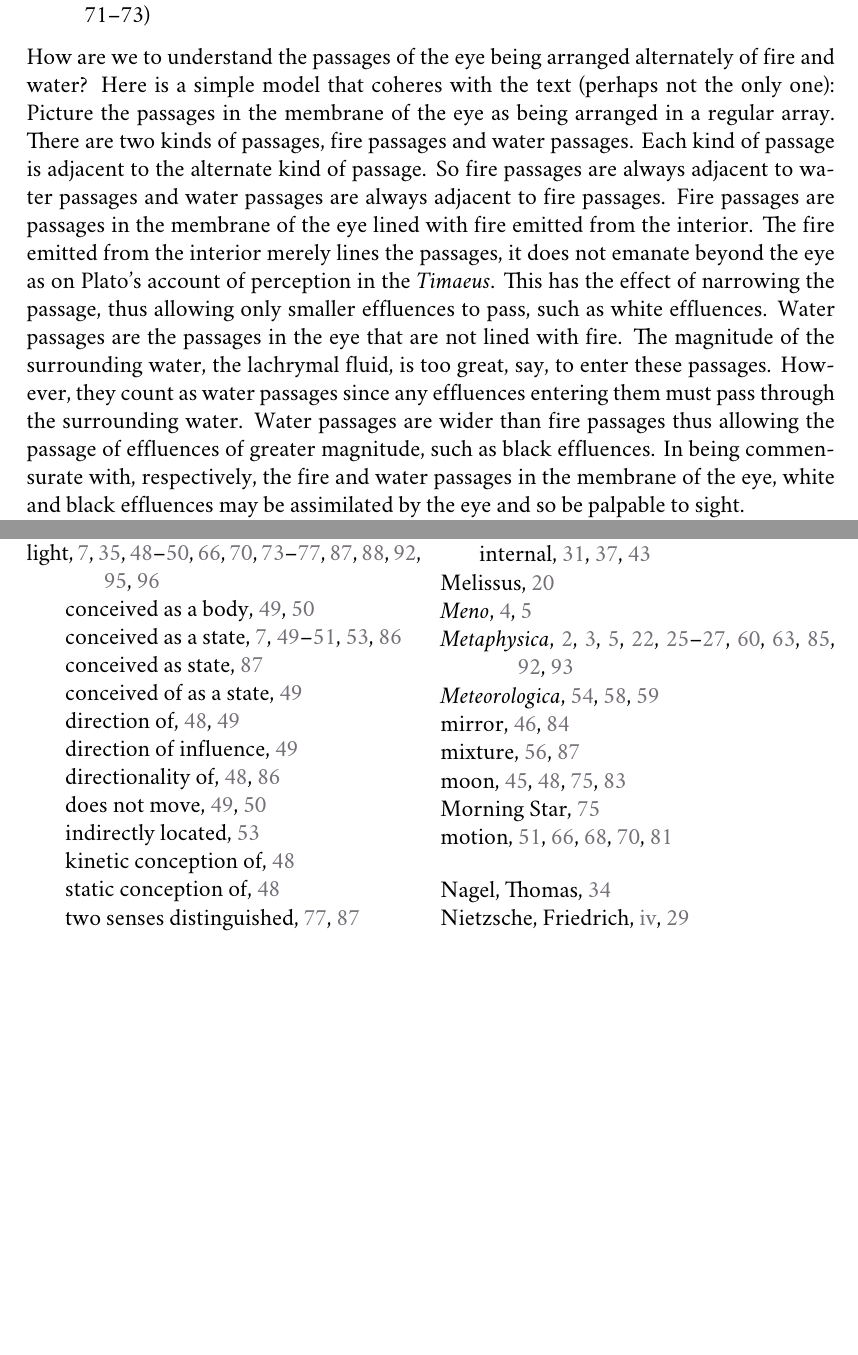
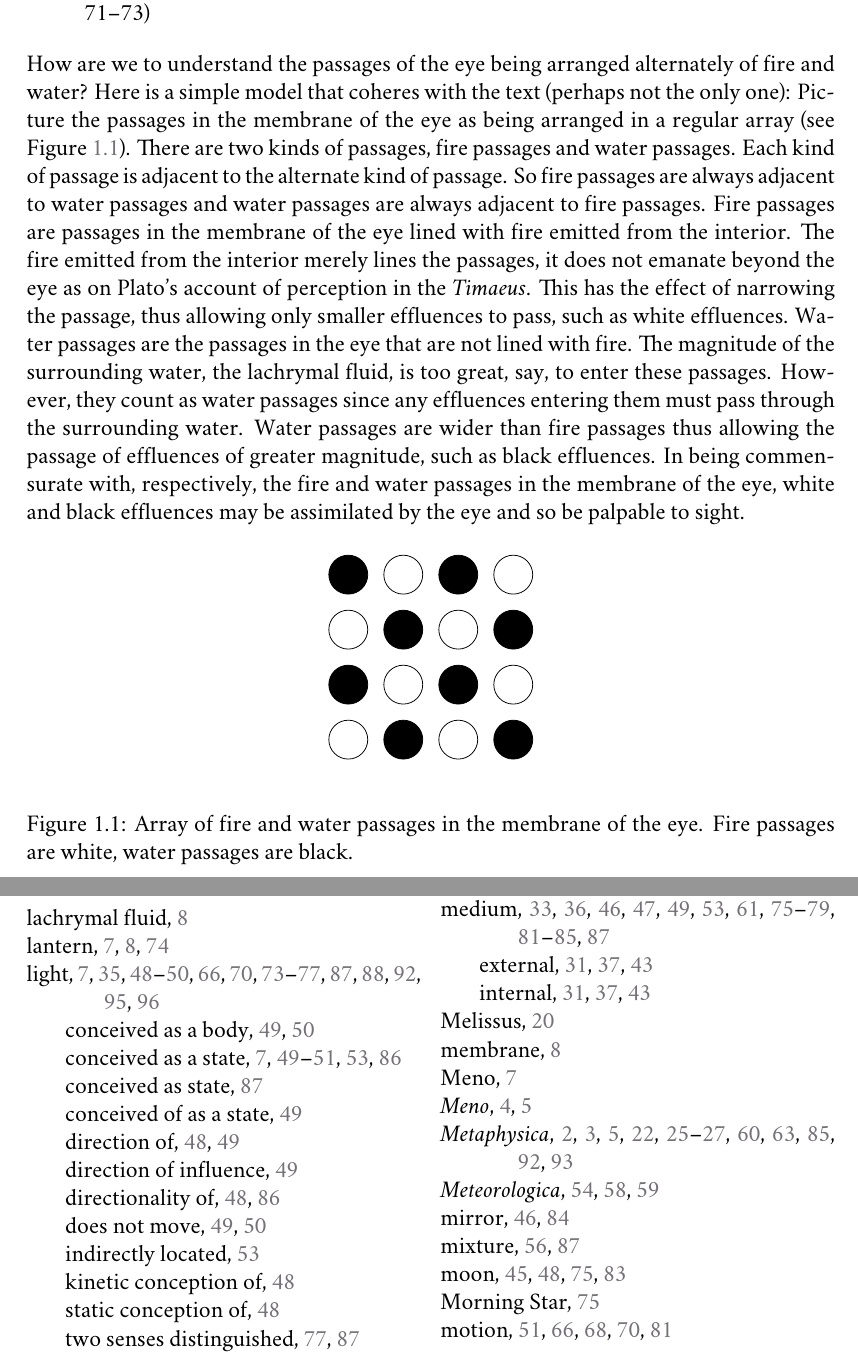
Before and after one commit to PhilGeek/formwithoutmatter, a LaTeX thesis (aristotle.tex, which reads empedocles.tex): two parts of pages 21 and 219 of 222, joined at a grey line, cut so that both start at the same text, the shorter picture padded with empty space. Compiled offline with XeLaTeX; a missing font is replaced by an installed copy or a similar font.

Commit message:
Indexing; uncommented figure

```diff
--- a/empedocles.tex
+++ b/empedocles.tex
@@ -120,36 +120,35 @@ Why must fiery effluences be emitted if the eye is to assimilate chromatic efflu
 \begin{quote}
 	The passages <of the eye> are arranged alternately of fire and of water: by the passages of fire we perceive white objects; by those of water, things black; for in each of these case <the objects> fit into the given <passage>. Colors are brought to our sight by an effluence. (Theophrastus, \emph{De Sensibus} \textsc{vii}; \citealt[71--73]{Stratton:1917vn})\index{De Sensibus@\emph{De Sensibus}}
 \end{quote}
-How are we to understand the passages of the eye being arranged alternately of fire and water? Here is a simple model that coheres with the text (perhaps not the only one): Picture the passages in the membrane of the eye as being arranged in a regular array. There are two kinds of passages, fire passages\index{Empedocles!passage!fire} and water passages\index{Empedocles!passage!water}. Each kind of passage is adjacent to the alternate kind of passage. So fire passages are always adjacent to water passages and water passages are always adjacent to fire passages. Fire passages are passages in the membrane of the eye\index{eye} lined with fire\index{fire} emitted from the interior. The fire emitted from the interior merely lines the passages, it does not emanate beyond the eye as on Plato's\index{Plato!perception} account of perception in the \emph{Timaeus}. This has the effect of narrowing the passage, thus allowing only smaller effluences to pass, such as white effluences. Water passages are the passages in the eye that are not lined with fire. The magnitude\index{magnitude} of the surrounding water\index{water}, the lachrymal fluid, is too great, say, to enter these passages. However, they count as water passages since any effluences entering them must pass through the surrounding water. Water passages are wider than fire passages thus allowing the passage of effluences of greater magnitude, such as black effluences. In being commensurate\index{Empedocles!perception!commensurate} with, respectively, the fire\index{Empedocles!passage!fire} and water passages\index{Empedocles!passage!water} in the membrane of the eye, white\index{white} and black\index{black} effluences may be assimilated by the eye and so be palpable to sight.
+How are we to understand the passages of the eye being arranged alternately of fire and water? Here is a simple model that coheres with the text (perhaps not the only one): Picture the passages in the membrane of the eye as being arranged in a regular array (see Figure~\ref{fig:1}). There are two kinds of passages, fire passages\index{Empedocles!passage!fire} and water passages\index{Empedocles!passage!water}. Each kind of passage is adjacent to the alternate kind of passage. So fire passages are always adjacent to water passages and water passages are always adjacent to fire passages. Fire passages are passages in the membrane of the eye\index{eye} lined with fire\index{fire} emitted from the interior. The fire emitted from the interior merely lines the passages, it does not emanate beyond the eye as on Plato's\index{Plato!perception} account of perception in the \emph{Timaeus}. This has the effect of narrowing the passage, thus allowing only smaller effluences to pass, such as white effluences. Water passages are the passages in the eye that are not lined with fire. The magnitude\index{magnitude} of the surrounding water\index{water}, the lachrymal fluid, is too great, say, to enter these passages. However, they count as water passages since any effluences entering them must pass through the surrounding water. Water passages are wider than fire passages thus allowing the passage of effluences of greater magnitude, such as black effluences. In being commensurate\index{Empedocles!perception!commensurate} with, respectively, the fire\index{Empedocles!passage!fire} and water passages\index{Empedocles!passage!water} in the membrane of the eye, white\index{white} and black\index{black} effluences may be assimilated by the eye and so be palpable to sight.
 
-%  (see Figure~\ref{fig:1})
-% \begin{figure}[ht]
-%     \begin{center}
-%         \begin{tikzpicture}
-% 			[inner sep=2.5mm,
-% 			fire/.style={circle,draw},
-% 			water/.style={circle,draw,fill=black}]
-% 			\path node at (0,0) [fire]  {}
-% 				  node at (0,1) [water] {}
-% 				  node at (0,2) [fire]  {}
-% 				  node at (0,3) [water] {}
-% 				  node at (1,0) [water] {}
-% 				  node at (1,1) [fire]  {}
-% 				  node at (1,2) [water] {}
-% 				  node at (1,3) [fire]  {}
-% 				  node at (2,0) [fire]  {}
-% 				  node at (2,1) [water] {}
-% 				  node at (2,2) [fire]  {}
-% 				  node at (2,3) [water] {}
-% 				  node at (3,0) [water] {}
-% 				  node at (3,1) [fire]  {}
-% 				  node at (3,2) [water] {}
-% 				  node at (3,3) [fire]  {};
-% 		\end{tikzpicture}
-%     \end{center}
-%     \caption{Array of fire and water passages in the membrane of the eye. Fire passages are white, water passages are black.}
-%     \label{fig:1}
-% \end{figure}
+\begin{figure}[ht]
+    \begin{center}
+        \begin{tikzpicture}
+			[inner sep=2.5mm,
+			fire/.style={circle,draw},
+			water/.style={circle,draw,fill=black}]
+			\path node at (0,0) [fire]  {}
+				  node at (0,1) [water] {}
+				  node at (0,2) [fire]  {}
+				  node at (0,3) [water] {}
+				  node at (1,0) [water] {}
+				  node at (1,1) [fire]  {}
+				  node at (1,2) [water] {}
+				  node at (1,3) [fire]  {}
+				  node at (2,0) [fire]  {}
+				  node at (2,1) [water] {}
+				  node at (2,2) [fire]  {}
+				  node at (2,3) [water] {}
+				  node at (3,0) [water] {}
+				  node at (3,1) [fire]  {}
+				  node at (3,2) [water] {}
+				  node at (3,3) [fire]  {};
+		\end{tikzpicture}
+    \end{center}
+    \caption{Array of fire and water passages in the membrane of the eye. Fire passages are white, water passages are black.}
+    \label{fig:1}
+\end{figure}
 
 The speculative component of the present model is that the fiery emission merely lines and so narrows the passage. \citet{Sedley:1992uq} provides an alternative interpretation where fire must be emitted from the eye's interior in order to mix with the water on the eye's surface, the lachrymal fluid. It is the fire mixed with the water on the eye's surface that results in the reflective appearance of the whole and healthy eye. However, fire emitted from the eye's interior is not needed to explain the reflective appearance of the eye. The exterior water on the eye's surface need not be mixed with fire emitted from within, it is already mixed with the light of the sun's rays. In considering the question ``Why does the surface of the water look white and the depths look black?'' Plutarch attributes the following explanation to Empedocles: ``But since the surface is immediately affected by the sun, it is reasonable that it receives the gleam of light''  (Plutarch, \emph{Historia Naturalis} 39; \citealt[\textsc{ctxt}-87 137--138]{Inwood:2001ve}). If we accept Plutarch's attribution (discussed further in chapter~\ref{sec:empedocles}), then we would expect Empedocles to explain, in a parallel fashion, the bright reflective appearance of the eye in terms of the water on the eye's surface receiving the gleam of the sun's light.
 
```
Also changed, not shown: preface.tex (+2 -2 lines), transparency.tex (+3 -3 lines), empedocles.tex (24 more changed lines).
